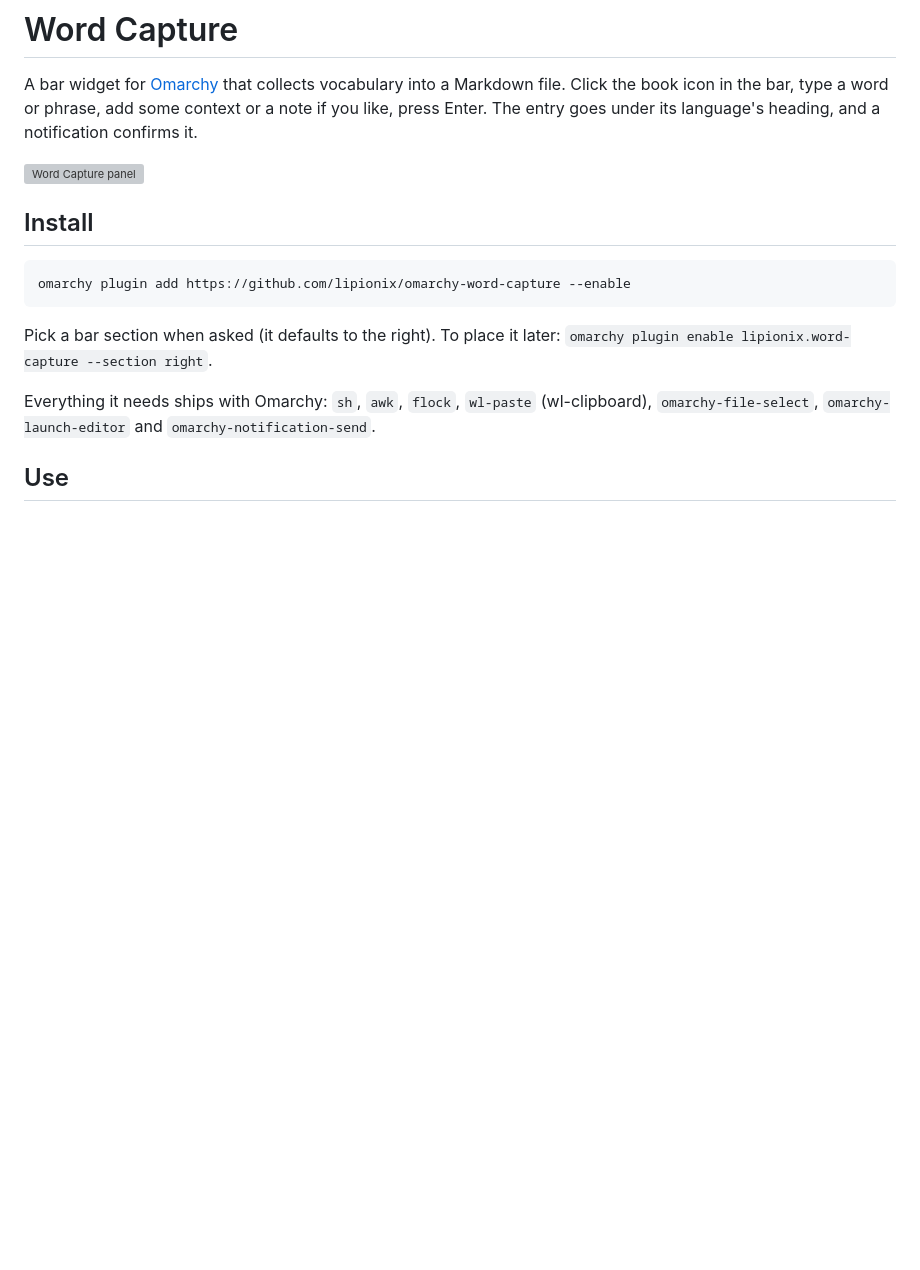
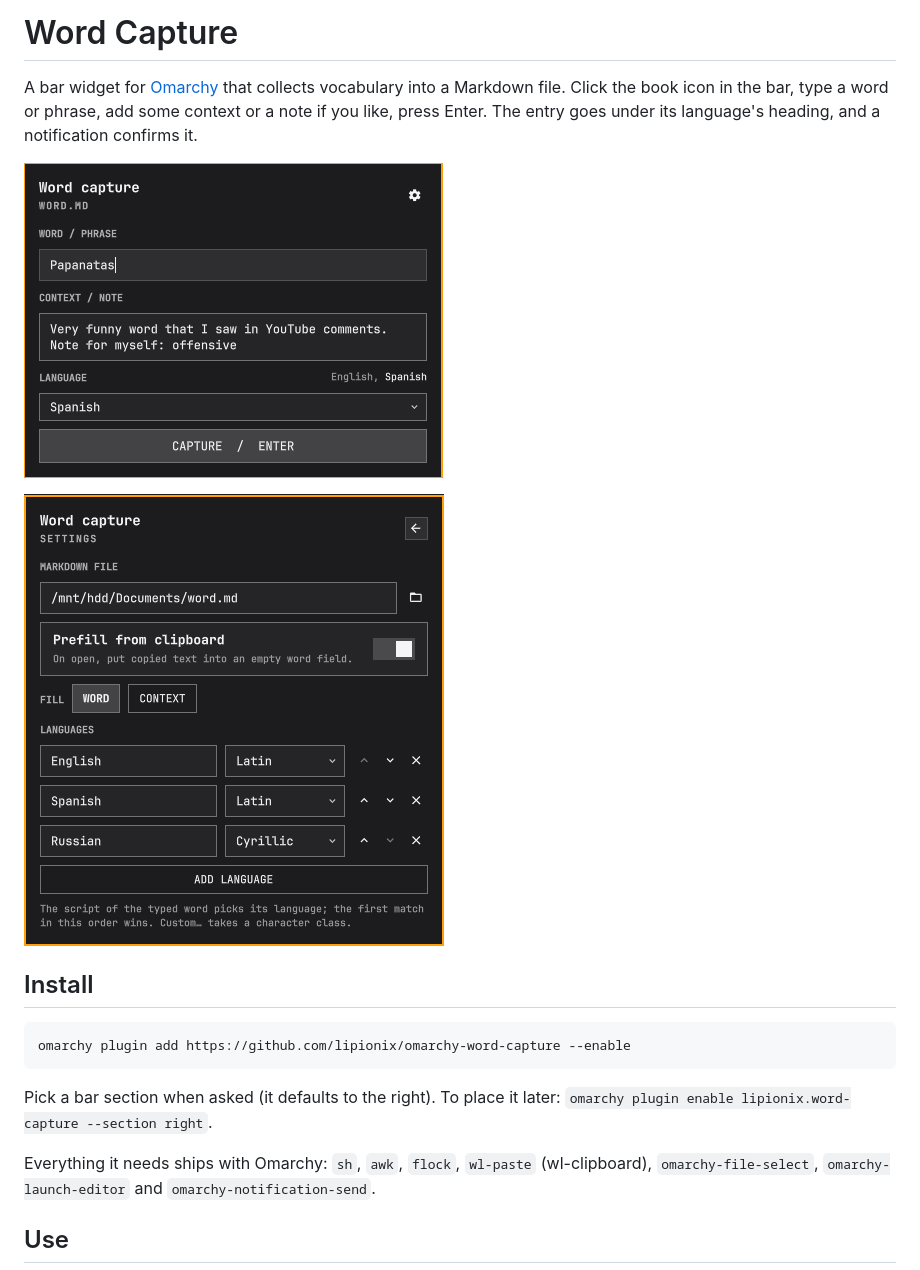
Before and after one commit to lipionix/omarchy-word-capture, a Markdown page: README.md, the part around the change. GitHub-like rendering; pictures changed too: preview.png (added), screenshots/settings.png (added); blank space fills up the shorter version; grey boxes are pictures that could not be loaded.

Commit message:
docs: add screenshots

```diff
--- a/README.md
+++ b/README.md
@@ -6,6 +6,8 @@ context or a note if you like, press Enter. The entry goes under its language's
 and a notification confirms it.
 
 ![Word Capture panel](preview.png)
+
+![Word Capture settings](screenshots/settings.png)
 
 ## Install
 
```
